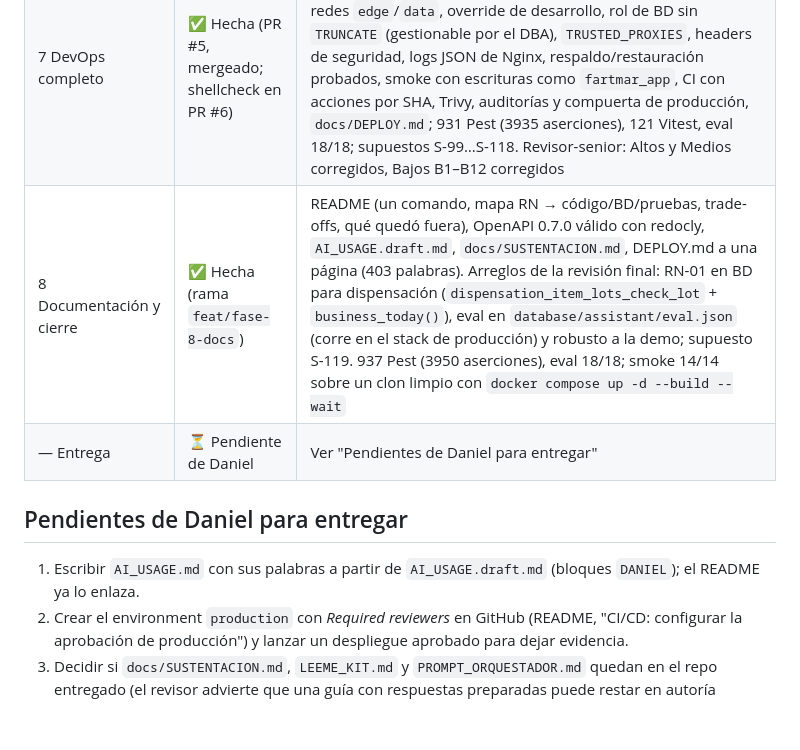
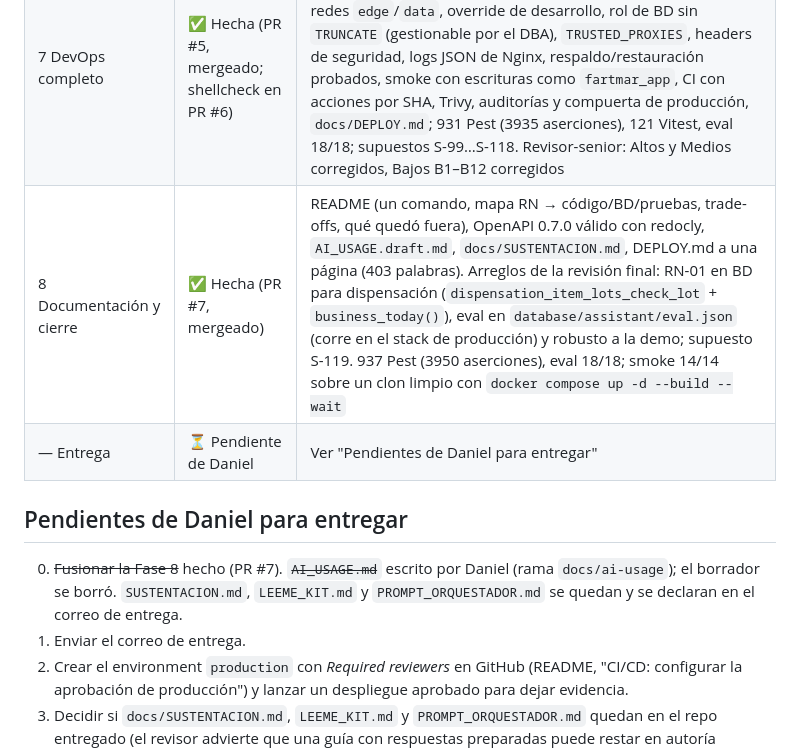
Before and after one commit to DanielAmador0007/Fartmar, a Markdown page: docs/PROGRESO.md, the part around the change. GitHub-like rendering; blank space fills up the shorter version.

Commit message:
docs: PROGRESO con la Fase 8 fusionada y AI_USAGE escrito
Co-Authored-By: Claude Opus 5.5 <noreply@anthropic.com>

```diff
--- a/docs/PROGRESO.md
+++ b/docs/PROGRESO.md
@@ -29,12 +29,14 @@ linters en verde (muestra salida), ai-log, commits pequeños, actualiza docs/PRO
 | 5 Frontend | ✅ Hecha (PR #3, mergeado) | Login + cambio de clave, navegación por rol, dispensación con vista previa FEFO e Idempotency-Key, bandeja de autorizaciones, prescripción del médico, traslados por `allowed_actions`, inventario/alertas/ajustes, kardex, usuarios; endpoints `GET /warehouses`, `/products`, `/dispensations` y `allowed_actions` en dispensaciones; 104 tests Vitest, 758 Pest (3320 aserciones); revisor-senior sin Críticos, Altos y Medios corregidos; supuestos S-80…S-88 |
 | 6 Asistente IA | ✅ Hecha (PR `feat/fase-6-asistente-ia`) | `LlmProvider` mock/ollama/anthropic por `LLM_PROVIDER`, 7 herramientas de solo lectura con Policies, filtros de entrada/salida, notas de traslados nunca enviadas al modelo, `POST /assistant/query`, `assistant:eval` 18/18 con mock, pantalla del asistente; 917 Pest (3875 aserciones), 121 Vitest; revisor-senior sin Críticos, Alto y Medios corregidos; supuestos S-89…S-98; OpenAPI 0.6.1 |
 | 7 DevOps completo | ✅ Hecha (PR #5, mergeado; shellcheck en PR #6) | Imágenes multi-stage sin root (PHP-FPM + Nginx con la SPA), compose tipo producción con `migrate` one-shot y `scheduler`, redes `edge`/`data`, override de desarrollo, rol de BD sin `TRUNCATE` (gestionable por el DBA), `TRUSTED_PROXIES`, headers de seguridad, logs JSON de Nginx, respaldo/restauración probados, smoke con escrituras como `fartmar_app`, CI con acciones por SHA, Trivy, auditorías y compuerta de producción, `docs/DEPLOY.md`; 931 Pest (3935 aserciones), 121 Vitest, eval 18/18; supuestos S-99…S-118. Revisor-senior: Altos y Medios corregidos, Bajos B1–B12 corregidos |
-| 8 Documentación y cierre | ✅ Hecha (rama `feat/fase-8-docs`) | README (un comando, mapa RN → código/BD/pruebas, trade-offs, qué quedó fuera), OpenAPI 0.7.0 válido con redocly, `AI_USAGE.draft.md`, `docs/SUSTENTACION.md`, DEPLOY.md a una página (403 palabras). Arreglos de la revisión final: RN-01 en BD para dispensación (`dispensation_item_lots_check_lot` + `business_today()`), eval en `database/assistant/eval.json` (corre en el stack de producción) y robusto a la demo; supuesto S-119. 937 Pest (3950 aserciones), eval 18/18; smoke 14/14 sobre un clon limpio con `docker compose up -d --build --wait` |
+| 8 Documentación y cierre | ✅ Hecha (PR #7, mergeado) | README (un comando, mapa RN → código/BD/pruebas, trade-offs, qué quedó fuera), OpenAPI 0.7.0 válido con redocly, `AI_USAGE.draft.md`, `docs/SUSTENTACION.md`, DEPLOY.md a una página (403 palabras). Arreglos de la revisión final: RN-01 en BD para dispensación (`dispensation_item_lots_check_lot` + `business_today()`), eval en `database/assistant/eval.json` (corre en el stack de producción) y robusto a la demo; supuesto S-119. 937 Pest (3950 aserciones), eval 18/18; smoke 14/14 sobre un clon limpio con `docker compose up -d --build --wait` |
 | — Entrega | ⏳ Pendiente de Daniel | Ver "Pendientes de Daniel para entregar" |
 
 ## Pendientes de Daniel para entregar
 
-1. Escribir `AI_USAGE.md` con sus palabras a partir de `AI_USAGE.draft.md` (bloques `DANIEL`); el README ya lo enlaza.
+0. ~~Fusionar la Fase 8~~ hecho (PR #7). ~~`AI_USAGE.md`~~ escrito por Daniel (rama `docs/ai-usage`); el borrador se borró.
+   `SUSTENTACION.md`, `LEEME_KIT.md` y `PROMPT_ORQUESTADOR.md` se quedan y se declaran en el correo de entrega.
+1. Enviar el correo de entrega.
 2. Crear el environment `production` con *Required reviewers* en GitHub (README, "CI/CD: configurar la aprobación
    de producción") y lanzar un despliegue aprobado para dejar evidencia.
 3. Decidir si `docs/SUSTENTACION.md`, `LEEME_KIT.md` y `PROMPT_ORQUESTADOR.md` quedan en el repo entregado (el
```
